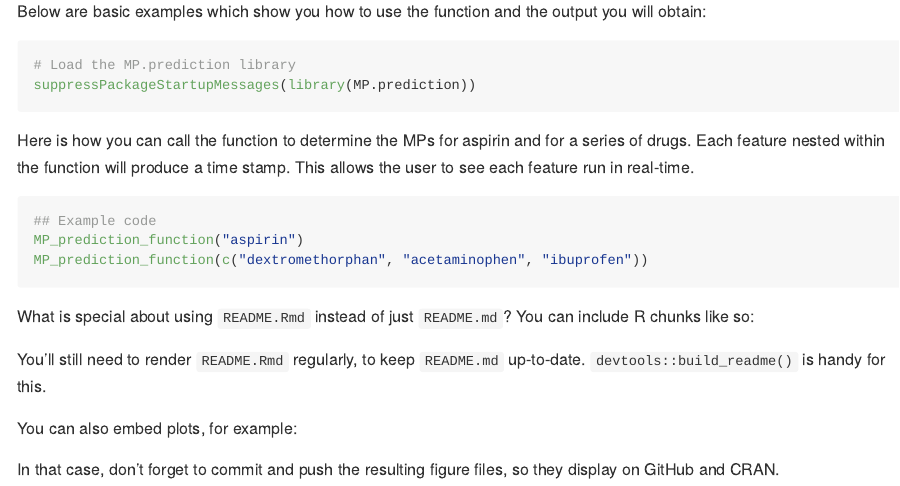
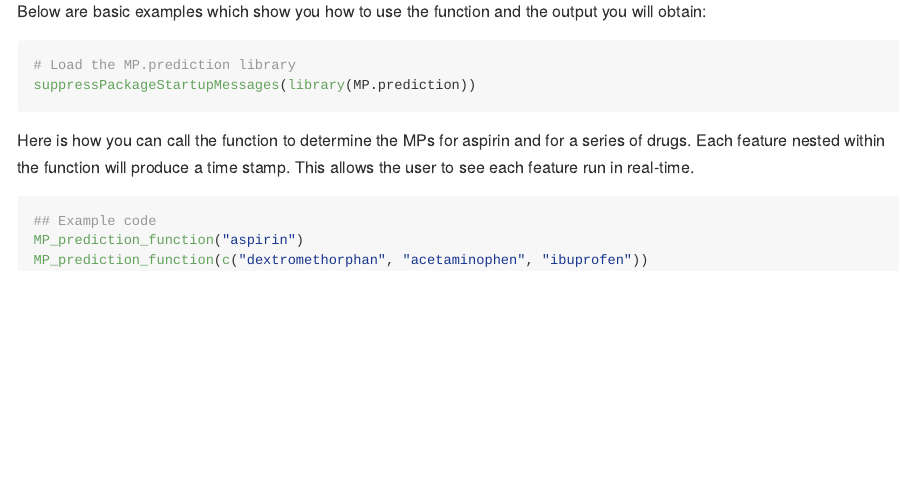
Before and after one commit to pkmslab/Milk_to_plasma_prediction, an R Markdown document (README.Rmd): the page in a window 1100 px wide, from 840 px down. The pictures show the output file README.md that the author committed with the source, drawn offline in the style of GitHub.

Commit message:
Remove un-needed pieces

````diff
--- a/README.Rmd
+++ b/README.Rmd
@@ -50,12 +50,3 @@ Here is how you can call the function to determine the MPs for aspirin and for a
 MP_prediction_function("aspirin")
 MP_prediction_function(c("dextromethorphan", "acetaminophen", "ibuprofen"))
 ```
-
-What is special about using `README.Rmd` instead of just `README.md`? You can include R chunks like so:
-
-
-You'll still need to render `README.Rmd` regularly, to keep `README.md` up-to-date. `devtools::build_readme()` is handy for this.
-
-You can also embed plots, for example:
-
-In that case, don't forget to commit and push the resulting figure files, so they display on GitHub and CRAN.
````
Also changed, not shown: README.md.
